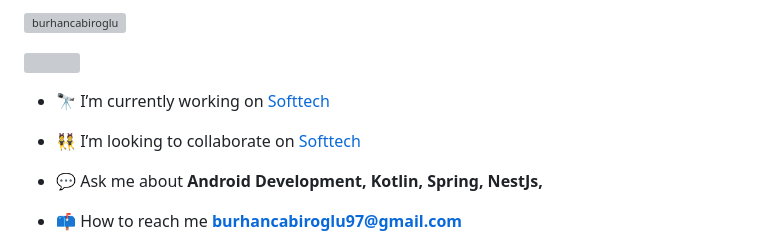
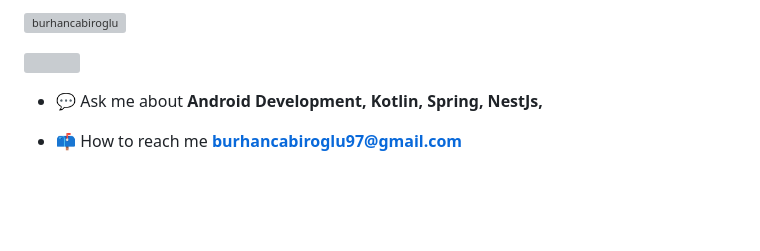
Before and after one commit to burhancabiroglu/burhancabiroglu, a Markdown page: README.md, the part around the change. Drawn GitHub-style; blank space fills up the shorter version; grey boxes are pictures that could not be loaded.

```diff
--- a/README.md
+++ b/README.md
@@ -6,10 +6,6 @@
 <p align="left"> <a href="https://github.com/ryo-ma/github-profile-trophy"><img src="https://github-profile-trophy.vercel.app/?username=burhancabiroglu" alt="burhancabiroglu" /></a> </p>
 
 <p align="left"> <a href="https://twitter.com/" target="blank"><img src="https://img.shields.io/twitter/follow/?logo=twitter&style=for-the-badge" alt="" /></a> </p>
-
-- 🔭 I’m currently working on [Softtech](https://softtech.com.tr)
-
-- 👯 I’m looking to collaborate on [Softtech](https://softtech.com.tr)
 
 - 💬 Ask me about **Android Development, Kotlin, Spring, NestJs,**
 
```
